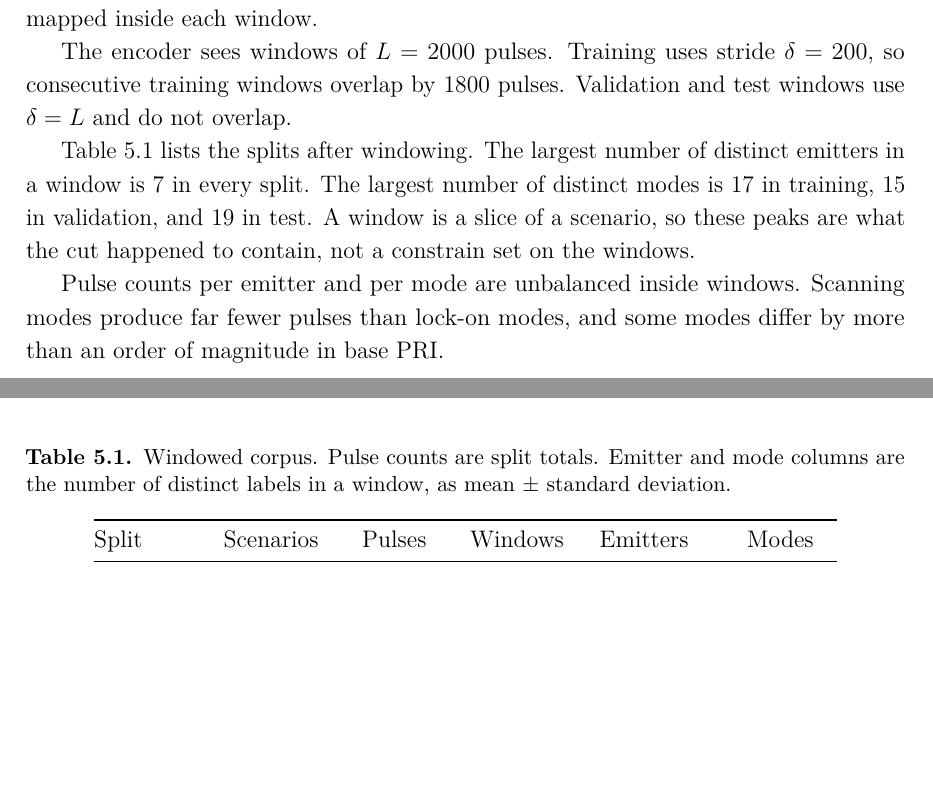
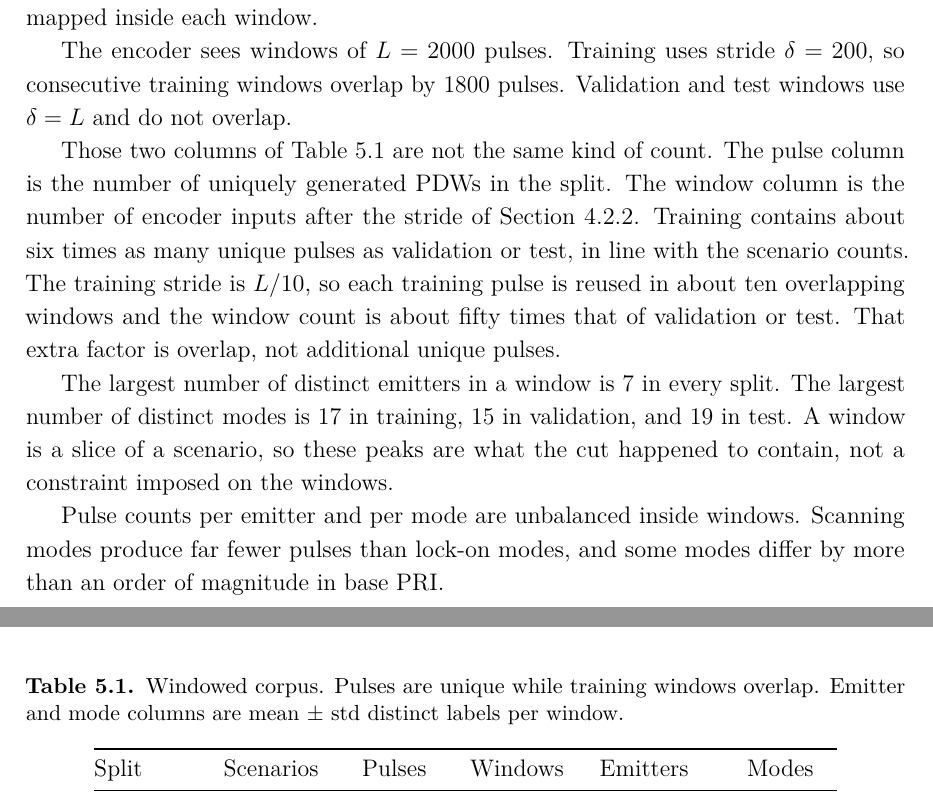
Before and after one commit to macktron/masters-thesis, a LaTeX thesis (main.tex, which reads sections/05_experiments/02_datasets.tex): two parts of pages 52 and 53 of 82 before the commit and two parts of pages 52 and 53 of 83 after it, joined at a grey line, cut so that both start at the same text, the shorter picture padded with empty space. Compiled offline with pdfLaTeX.

Commit message:
autosave: 2026-08-31T09:40:03Z

```diff
--- a/sections/05_experiments/02_datasets.tex
+++ b/sections/05_experiments/02_datasets.tex
@@ -14,17 +14,23 @@ The encoder sees windows of $L = 2000$ pulses.
 Training uses stride $\delta = 200$, so consecutive training windows overlap by $1800$ pulses.
 Validation and test windows use $\delta = L$ and do not overlap.
 
-\Cref{tab:exp:datasets} lists the splits after windowing.
+Those two columns of \cref{tab:exp:datasets} are not the same kind of count.
+The pulse column is the number of uniquely generated \glspl{pdw} in the split.
+The window column is the number of encoder inputs after the stride of \cref{sec:method:data:window}.
+Training contains about six times as many unique pulses as validation or test, in line with the scenario counts.
+The training stride is $L/10$, so each training pulse is reused in about ten overlapping windows and the window count is about fifty times that of validation or test.
+That extra factor is overlap, not additional unique pulses.
+
 The largest number of distinct emitters in a window is $7$ in every split.
 The largest number of distinct modes is $17$ in training, $15$ in validation, and $19$ in test.
-A window is a slice of a scenario, so these peaks are what the cut happened to contain, not a constrain set on the windows.
+A window is a slice of a scenario, so these peaks are what the cut happened to contain, not a constraint imposed on the windows.
 
 Pulse counts per emitter and per mode are unbalanced inside windows.
 Scanning modes produce far fewer pulses than lock-on modes, and some modes differ by more than an order of magnitude in base \gls{pri}.
 
 \begin{table}[t]
   \centering
-  \caption{Windowed corpus. Pulse counts are split totals. Emitter and mode columns are the number of distinct labels in a window, as mean $\pm$ standard deviation.}
+  \caption{Windowed corpus. Pulses are unique while training windows overlap. Emitter and mode columns are mean $\pm$ std distinct labels per window.}
   \label{tab:exp:datasets}
   \begin{tabular}{@{}lccccc@{}}
     \toprule
```
Also changed, not shown: 1 other file.
